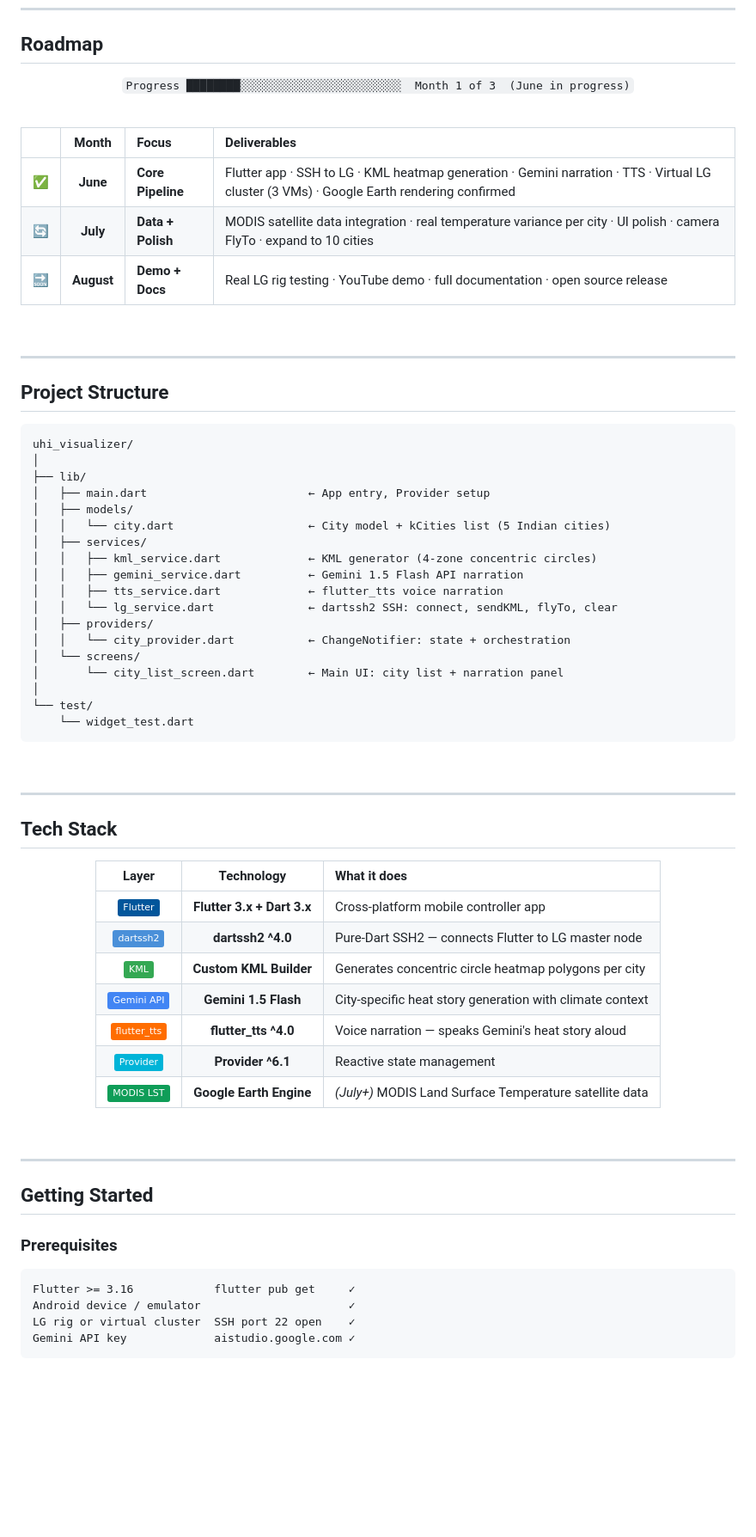
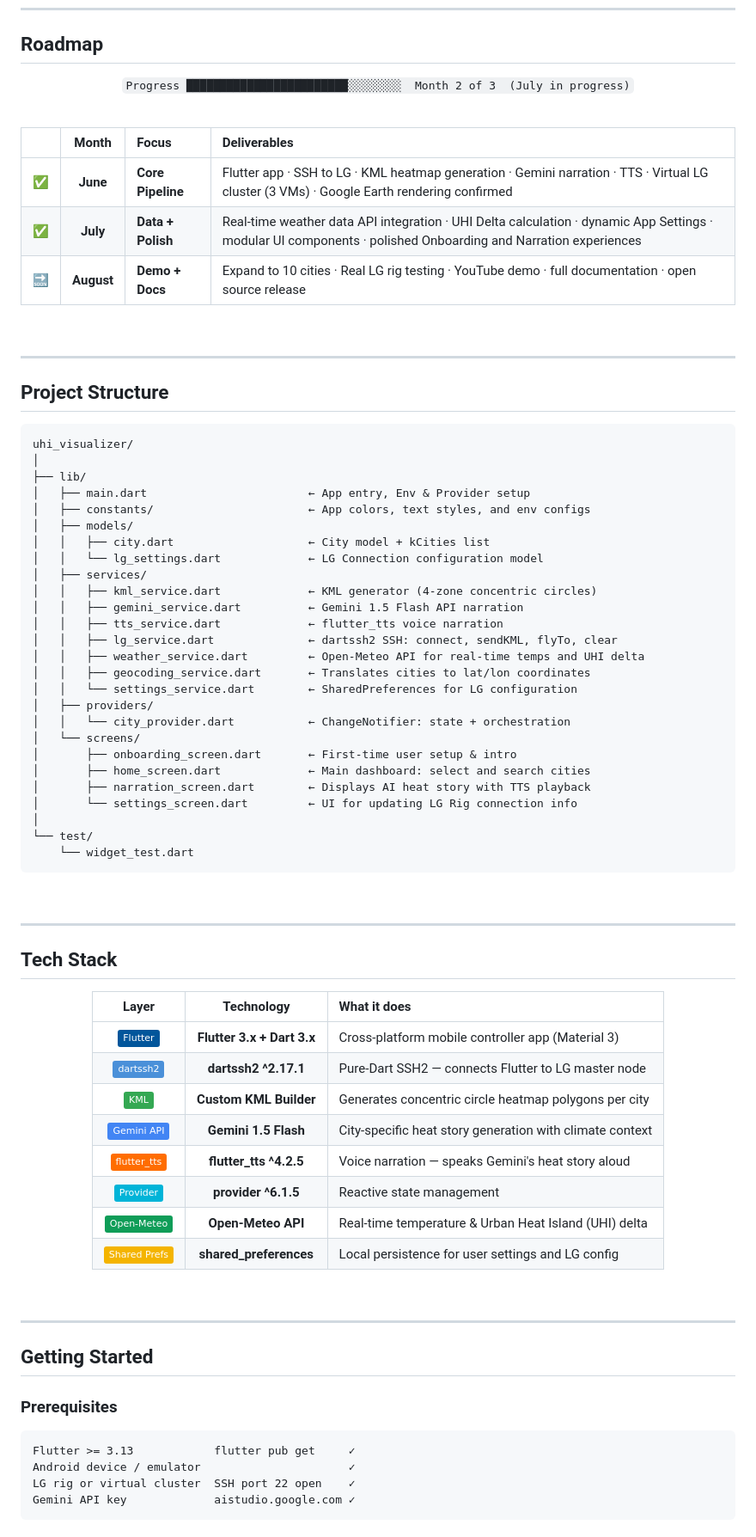
Before and after one commit to itsofficially-sreyash/UHI_Visualiser_for_LG, a Markdown page: README.md, the part around one of its changes. Shown at 86% size. Rendered like a GitHub page; badges without logos; blank space fills up the shorter version.

````diff
--- a/README.md
+++ b/README.md
@@ -122,7 +122,7 @@ The Urban Heat Island effect makes Indian city cores 3-7°C hotter than their su
 
 <div align="center">
 
-`Progress ████████░░░░░░░░░░░░░░░░░░░░░░░░  Month 1 of 3  (June in progress)`
+`Progress ████████████████████████░░░░░░░░  Month 2 of 3  (July in progress)`
 
 </div>
 
@@ -131,8 +131,8 @@ The Urban Heat Island effect makes Indian city cores 3-7°C hotter than their su
 | | Month | Focus | Deliverables |
 |:---:|:---:|:---|:---|
 | ✅ | **June** | **Core Pipeline** | Flutter app · SSH to LG · KML heatmap generation · Gemini narration · TTS · Virtual LG cluster (3 VMs) · Google Earth rendering confirmed |
-| 🔄 | **July** | **Data + Polish** | MODIS satellite data integration · real temperature variance per city · UI polish · camera FlyTo · expand to 10 cities |
-| 🔜 | **August** | **Demo + Docs** | Real LG rig testing · YouTube demo · full documentation · open source release |
+| ✅ | **July** | **Data + Polish** | Real-time weather data API integration · UHI Delta calculation · dynamic App Settings · modular UI components · polished Onboarding and Narration experiences |
+| 🔜 | **August** | **Demo + Docs** | Expand to 10 cities · Real LG rig testing · YouTube demo · full documentation · open source release |
 
 <br/>
 
@@ -144,18 +144,26 @@ The Urban Heat Island effect makes Indian city cores 3-7°C hotter than their su
 uhi_visualizer/
 │
 ├── lib/
-│   ├── main.dart                        ← App entry, Provider setup
+│   ├── main.dart                        ← App entry, Env & Provider setup
+│   ├── constants/                       ← App colors, text styles, and env configs
 │   ├── models/
-│   │   └── city.dart                    ← City model + kCities list (5 Indian cities)
+│   │   ├── city.dart                    ← City model + kCities list
+│   │   └── lg_settings.dart             ← LG Connection configuration model
 │   ├── services/
 │   │   ├── kml_service.dart             ← KML generator (4-zone concentric circles)
 │   │   ├── gemini_service.dart          ← Gemini 1.5 Flash API narration
 │   │   ├── tts_service.dart             ← flutter_tts voice narration
-│   │   └── lg_service.dart              ← dartssh2 SSH: connect, sendKML, flyTo, clear
+│   │   ├── lg_service.dart              ← dartssh2 SSH: connect, sendKML, flyTo, clear
+│   │   ├── weather_service.dart         ← Open-Meteo API for real-time temps and UHI delta
+│   │   ├── geocoding_service.dart       ← Translates cities to lat/lon coordinates
+│   │   └── settings_service.dart        ← SharedPreferences for LG configuration
 │   ├── providers/
 │   │   └── city_provider.dart           ← ChangeNotifier: state + orchestration
 │   └── screens/
-│       └── city_list_screen.dart        ← Main UI: city list + narration panel
+│       ├── onboarding_screen.dart       ← First-time user setup & intro
+│       ├── home_screen.dart             ← Main dashboard: select and search cities
+│       ├── narration_screen.dart        ← Displays AI heat story with TTS playback
+│       └── settings_screen.dart         ← UI for updating LG Rig connection info
 │
 └── test/
     └── widget_test.dart
@@ -171,13 +179,14 @@ uhi_visualizer/
 
 | Layer | Technology | What it does |
 |:---:|:---:|:---|
-| ![Flutter](https://img.shields.io/badge/-Flutter-02569B?logo=flutter&logoColor=white) | **Flutter 3.x + Dart 3.x** | Cross-platform mobile controller app |
-| ![SSH](https://img.shields.io/badge/-dartssh2-4A90D9?logo=gnubash&logoColor=white) | **dartssh2 ^4.0** | Pure-Dart SSH2 — connects Flutter to LG master node |
+| ![Flutter](https://img.shields.io/badge/-Flutter-02569B?logo=flutter&logoColor=white) | **Flutter 3.x + Dart 3.x** | Cross-platform mobile controller app (Material 3) |
+| ![SSH](https://img.shields.io/badge/-dartssh2-4A90D9?logo=gnubash&logoColor=white) | **dartssh2 ^2.17.1** | Pure-Dart SSH2 — connects Flutter to LG master node |
 | ![KML](https://img.shields.io/badge/-KML-34A853?logo=googlemaps&logoColor=white) | **Custom KML Builder** | Generates concentric circle heatmap polygons per city |
 | ![Gemini](https://img.shields.io/badge/-Gemini_API-4285F4?logo=google&logoColor=white) | **Gemini 1.5 Flash** | City-specific heat story generation with climate context |
-| ![TTS](https://img.shields.io/badge/-flutter__tts-FF6D00) | **flutter_tts ^4.0** | Voice narration — speaks Gemini's heat story aloud |
-| ![State](https://img.shields.io/badge/-Provider-00B4D8) | **Provider ^6.1** | Reactive state management |
-| ![Data](https://img.shields.io/badge/-MODIS_LST-0F9D58?logo=nasa&logoColor=white) | **Google Earth Engine** | *(July+)* MODIS Land Surface Temperature satellite data |
+| ![TTS](https://img.shields.io/badge/-flutter__tts-FF6D00) | **flutter_tts ^4.2.5** | Voice narration — speaks Gemini's heat story aloud |
+| ![State](https://img.shields.io/badge/-Provider-00B4D8) | **provider ^6.1.5** | Reactive state management |
+| ![Data](https://img.shields.io/badge/-Open--Meteo-0F9D58) | **Open-Meteo API** | Real-time temperature & Urban Heat Island (UHI) delta |
+| ![Storage](https://img.shields.io/badge/-Shared_Prefs-F4B400) | **shared_preferences** | Local persistence for user settings and LG config |
 
 </div>
 
@@ -190,7 +199,7 @@ uhi_visualizer/
 ### Prerequisites
 
 ```
-Flutter >= 3.16            flutter pub get     ✓
+Flutter >= 3.13            flutter pub get     ✓
 Android device / emulator                      ✓
 LG rig or virtual cluster  SSH port 22 open    ✓
 Gemini API key             aistudio.google.com ✓
````
Also changed, not shown: other parts of README.md (+26 -23 lines).
